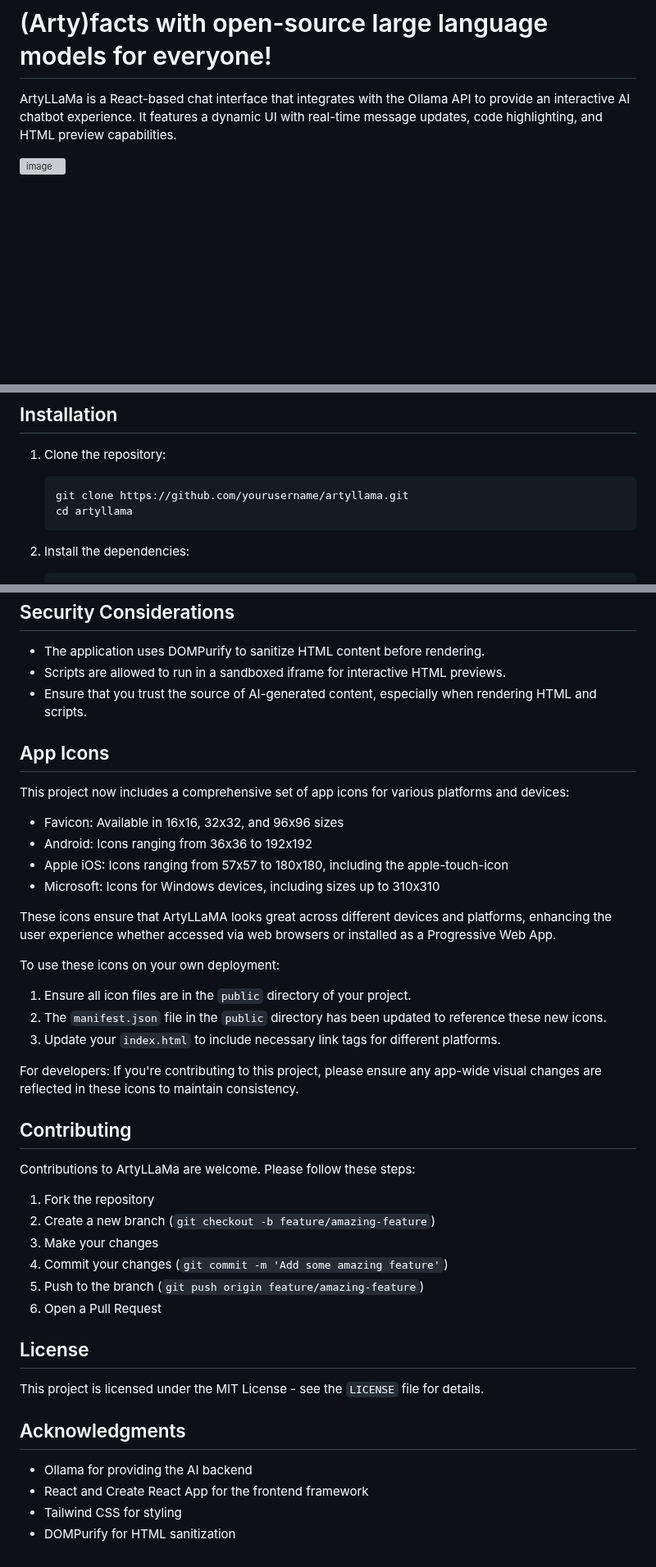
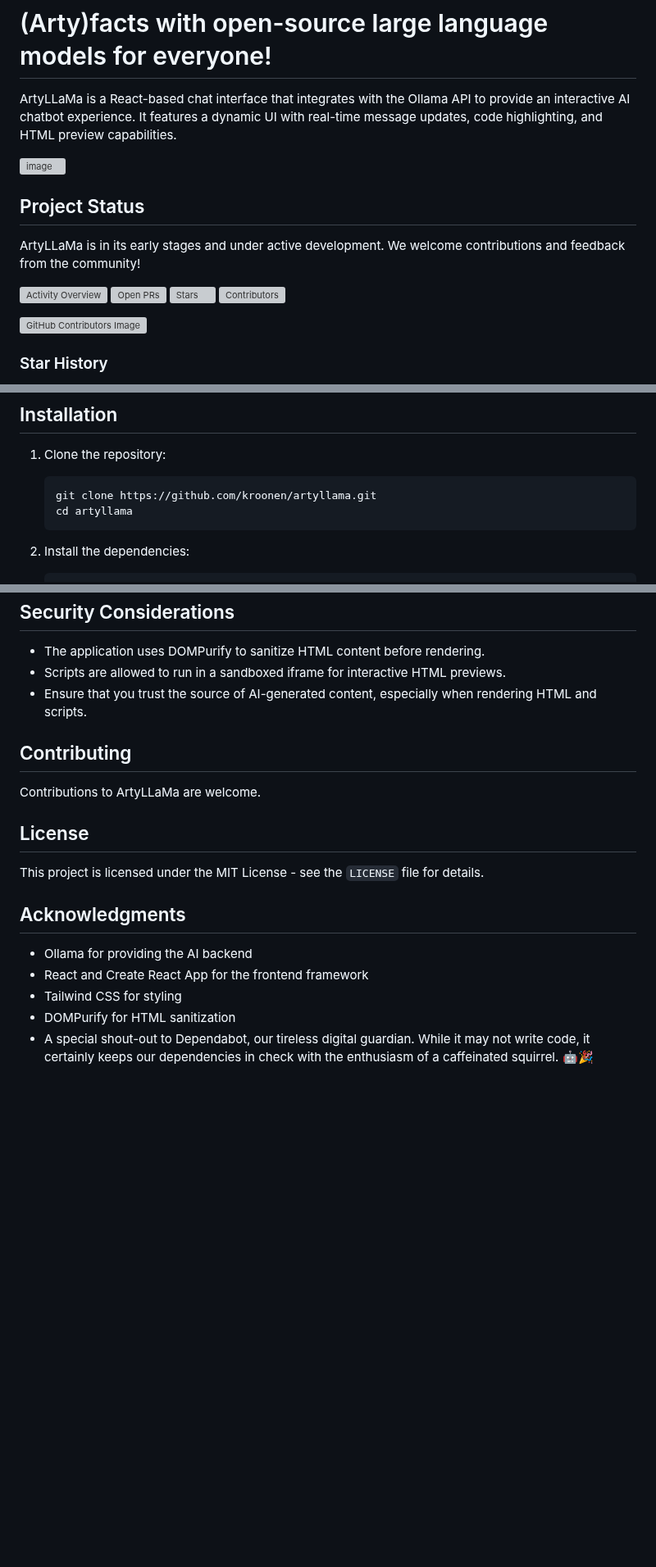
Before and after one commit to ArtyLLaMa/ArtyLLaMA, a Markdown page: README.md, 3 parts joined by grey strips. Shown at 82% size. Rendered like a GitHub page; blank space fills up the shorter version; grey boxes are pictures that could not be loaded.

````diff
--- a/README.md
+++ b/README.md
@@ -3,3 +6,17 @@
 ArtyLLaMa is a React-based chat interface that integrates with the Ollama API to provide an interactive AI chatbot experience. It features a dynamic UI with real-time message updates, code highlighting, and HTML preview capabilities.
 
 <img width="1403" alt="image" src="https://github.com/user-attachments/assets/4d8b6207-5902-44a1-abcf-0d2ed03b422f">
+
+## Project Status
+
+ArtyLLaMa is in its early stages and under active development. We welcome contributions and feedback from the community!
+
+[![Activity Overview](https://img.shields.io/github/commit-activity/m/kroonen/artyllama)](https://github.com/kroonen/artyllama/graphs/commit-activity)
+[![Open PRs](https://img.shields.io/github/issues-pr/kroonen/artyllama)](https://github.com/kroonen/artyllama/pulls)
+[![Stars](https://img.shields.io/github/stars/kroonen/artyllama)](https://github.com/kroonen/artyllama/stargazers)
+[![Contributors](https://img.shields.io/github/contributors/kroonen/artyllama)](https://github.com/kroonen/artyllama/graphs/contributors)
+
+![GitHub Contributors Image](https://contrib.rocks/image?repo=kroonen/artyllama)
+
+### Star History
+
@@ -25,7 +43,7 @@ Before you begin, ensure you have met the following requirements:
 
 1. Clone the repository:
    ```
-   git clone https://github.com/yourusername/artyllama.git
+   git clone https://github.com/kroonen/artyllama.git
    cd artyllama
    ```
 
@@ -70,34 +82,9 @@ The application integrates with the Ollama API for the following functionalities
 - Scripts are allowed to run in a sandboxed iframe for interactive HTML previews.
 - Ensure that you trust the source of AI-generated content, especially when rendering HTML and scripts.
 
-## App Icons
-
-This project now includes a comprehensive set of app icons for various platforms and devices:
-
-- Favicon: Available in 16x16, 32x32, and 96x96 sizes
-- Android: Icons ranging from 36x36 to 192x192
-- Apple iOS: Icons ranging from 57x57 to 180x180, including the apple-touch-icon
-- Microsoft: Icons for Windows devices, including sizes up to 310x310
-
-These icons ensure that ArtyLLaMA looks great across different devices and platforms, enhancing the user experience whether accessed via web browsers or installed as a Progressive Web App.
-
-To use these icons on your own deployment:
-1. Ensure all icon files are in the `public` directory of your project.
-2. The `manifest.json` file in the `public` directory has been updated to reference these new icons.
-3. Update your `index.html` to include necessary link tags for different platforms.
-
-For developers: If you're contributing to this project, please ensure any app-wide visual changes are reflected in these icons to maintain consistency.
-
 ## Contributing
 
-Contributions to ArtyLLaMa are welcome. Please follow these steps:
-
-1. Fork the repository
-2. Create a new branch (`git checkout -b feature/amazing-feature`)
-3. Make your changes
-4. Commit your changes (`git commit -m 'Add some amazing feature'`)
-5. Push to the branch (`git push origin feature/amazing-feature`)
-6. Open a Pull Request
+Contributions to ArtyLLaMa are welcome.
 
 ## License
 
@@ -109,3 +96,4 @@ This project is licensed under the MIT License - see the `LICENSE` file for deta
 - React and Create React App for the frontend framework
 - Tailwind CSS for styling
 - DOMPurify for HTML sanitization
+- A special shout-out to Dependabot, our tireless digital guardian. While it may not write code, it certainly keeps our dependencies in check with the enthusiasm of a caffeinated squirrel. 🤖🎉
````
Also changed, not shown: other parts of README.md (+4 -6 lines).
